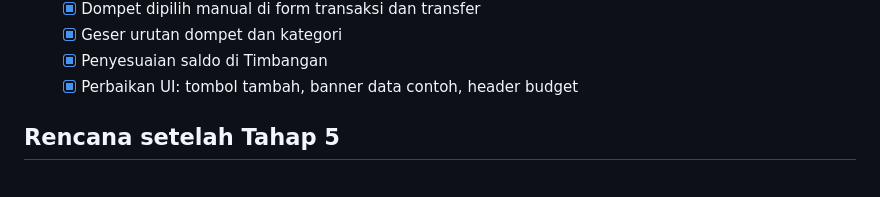
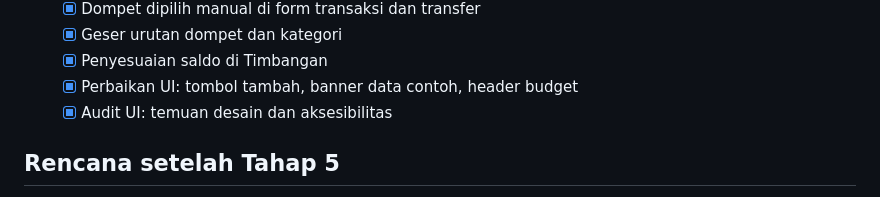
Before and after one commit to mizoarkatamarenaldy/mizan-okane, a Markdown page: dev/PLAN.md, the part around the change. Rendered like a GitHub page.

```diff
--- a/dev/PLAN.md
+++ b/dev/PLAN.md
@@ -88,6 +88,7 @@ Catat pemasukan dan pengeluaran, kategori, lihat riwayat. Itu saja.
   - [x] Geser urutan dompet dan kategori
   - [x] Penyesuaian saldo di Timbangan
   - [x] Perbaikan UI: tombol tambah, banner data contoh, header budget
+  - [x] Audit UI: temuan desain dan aksesibilitas
 
 ## Rencana setelah Tahap 5
 - [ ] Konversi Tauri
```
Also changed, not shown: dev/CHANGELOG.md (+3 -0 lines), dev/PLANSPEC.md (+37 -0 lines).
